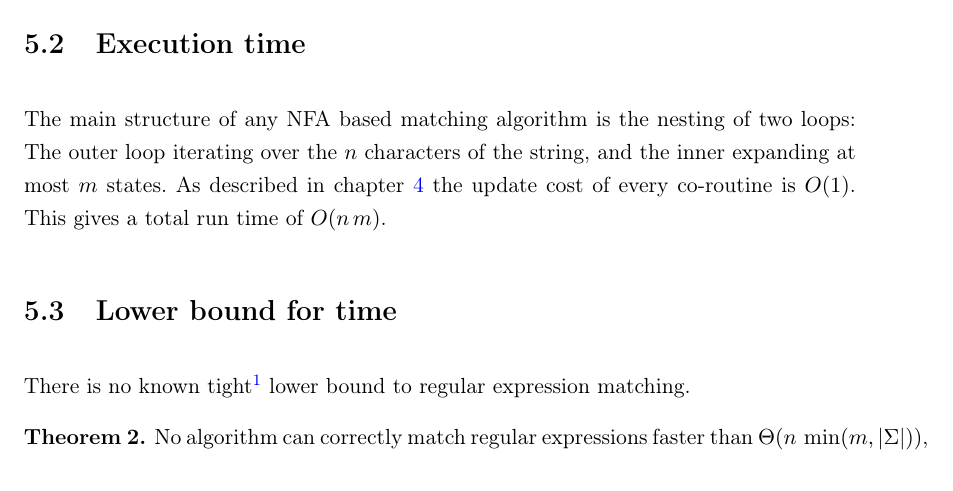
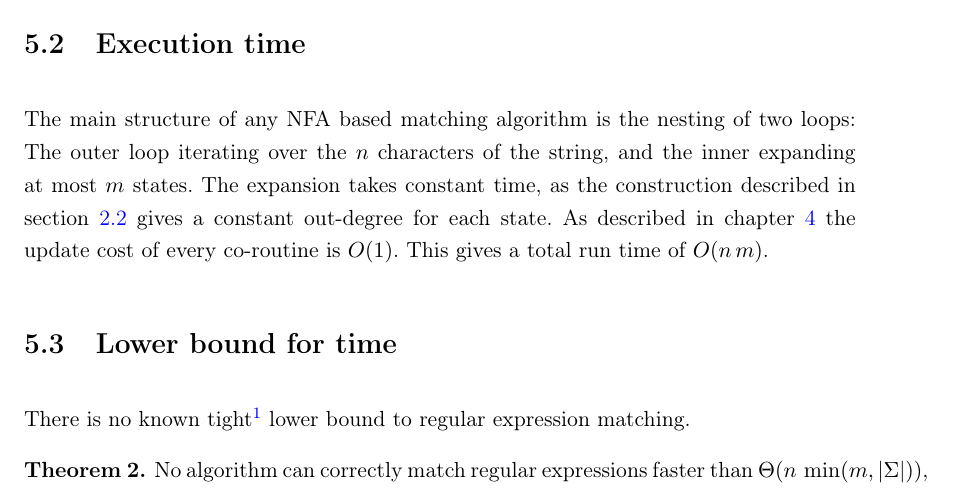
Before and after one commit to zombiecalypse/ParseTreeRegexTheMasterThesis, a LaTeX thesis (tdfa-regex.tex): part of page 46 of 65, cut so that both start at the same text. Compiled offline with pdfLaTeX.

Commit message:
Explanation why expansion takes constant time

```diff
--- a/tdfa-regex.tex
+++ b/tdfa-regex.tex
@@ -1886,7 +1886,9 @@ But first we need to formalize the concept of a correct match and of greediness.
 \section{Execution time}
 The main structure of any NFA based matching algorithm is the nesting of two
 loops: The outer loop iterating over the $n$ characters of the string, and
-the inner expanding at most $m$ states. As described in
+the inner expanding at most $m$ states. The expansion takes constant time, as
+the construction described in section~\ref{sec:nfa-match} gives a constant
+out-degree for each state. As described in
 chapter~\ref{cha:data} the update cost of every co-routine is $O(1)$. This
 gives a total run time of $O(n\, m)$.
 
```
